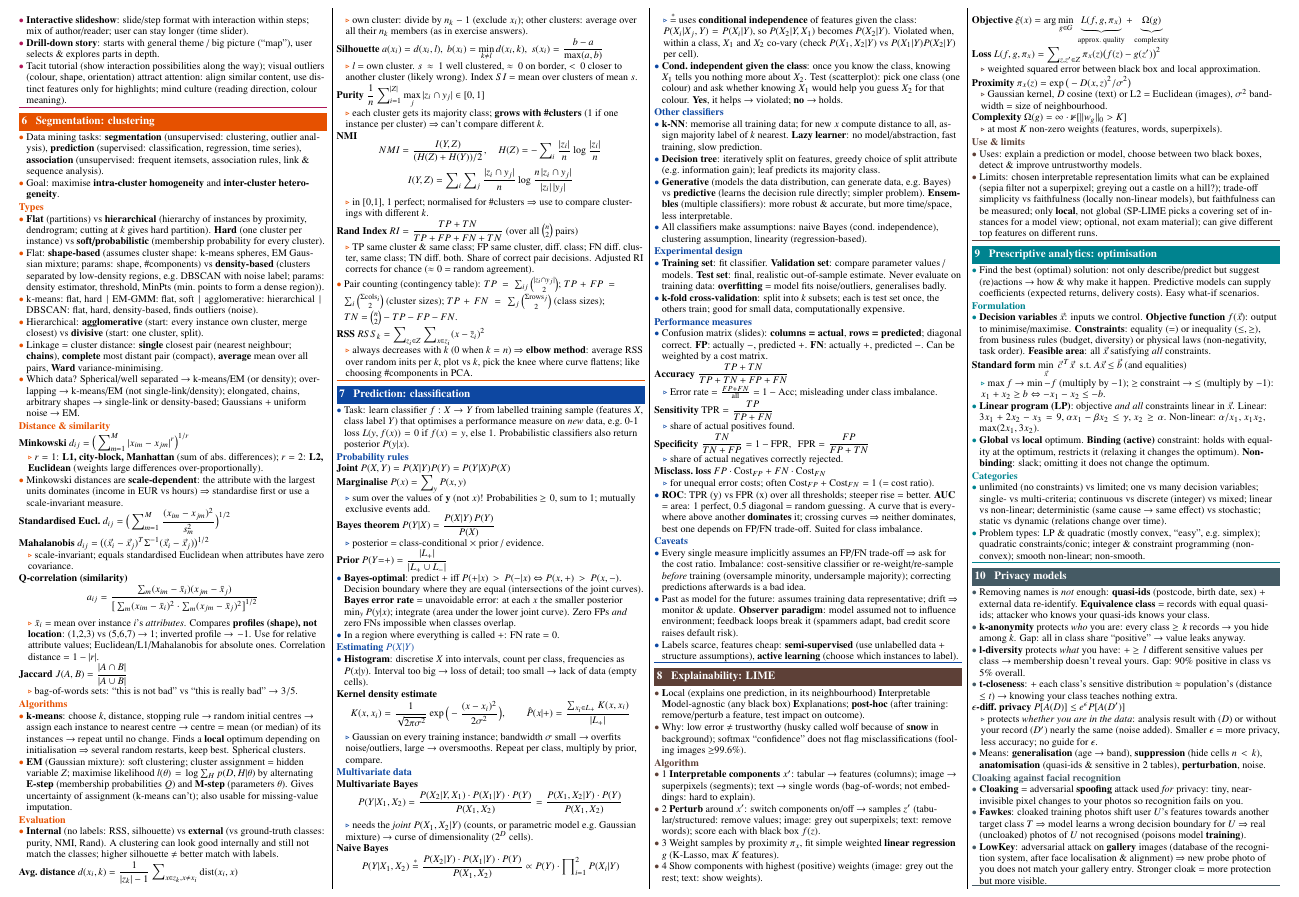
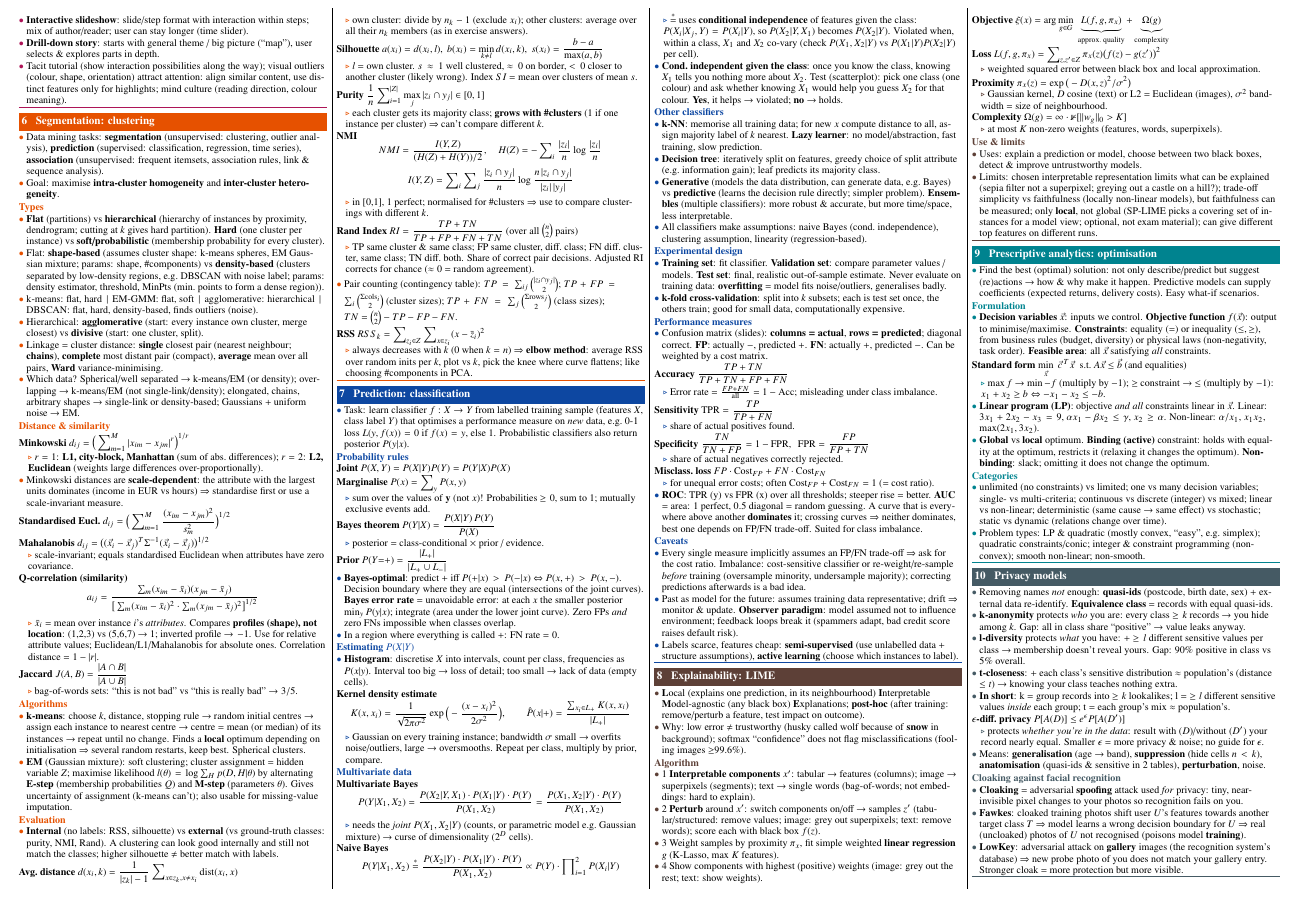
Before and after one commit to LennyAmsterdam1717/DS-sheet-exam, a LaTeX document (main.tex, which reads sections/11-privacy.tex): part of page 2 of 2, cut so that both start at the same text. Compiled offline with pdfLaTeX.

Commit message:
Privacy: add in-short summary of k/l/t
Co-Authored-By: Claude Opus 5.5 <noreply@anthropic.com>
Claude-Session: https://claude.ai/code/session_01WJrUSDN8J7r2HryGVMtEXC

```diff
--- a/sections/11-privacy.tex
+++ b/sections/11-privacy.tex
@@ -1,13 +1,14 @@
 % ---------- Privacy models (Krempl part 6) ----------
 \begin{topic}{10 \; Privacy models}{cEthics}
-\insight{Removing names is \emph{not} enough: \term{quasi-ids} (postcode, birth date, sex) + external data re-identify. \term{Equivalence class} = records with equal quasi-ids; attacker who knows your quasi-ids knows your class.}
+\insight{Removing names \emph{not} enough: \term{quasi-ids} (postcode, birth date, sex) + external data re-identify. \term{Equivalence class} = records with equal quasi-ids.}
 \insight{\term{k-anonymity} protects \emph{who} you are: every class $\ge k$ records $\to$ you hide among $k$. Gap: all in class share ``positive'' $\to$ value leaks anyway.}
 \insight{\term{l-diversity} protects \emph{what} you have: + $\ge l$ different sensitive values per class $\to$ membership doesn't reveal yours. Gap: 90\% positive in class vs 5\% overall.}
 \insight{\term{t-closeness}: + each class's sensitive distribution $\approx$ population's (distance $\le t$) $\to$ knowing your class teaches nothing extra.}
-\formula{$\epsilon$-diff.\ privacy}{P[A(D)]\le e^{\epsilon}P[A(D')]}{protects \emph{whether you are in the data}: analysis result with ($D$) or without your record ($D'$) nearly the same (noise added). Smaller $\epsilon$ = more privacy, less accuracy; no guide for $\epsilon$.}
+\insight{\term{In short}: k = group records into $\ge k$ lookalikes; l = $\ge l$ different sensitive values \emph{inside} each group; t = each group's mix $\approx$ population's.}
+\formula{$\epsilon$-diff.\ privacy}{P[A(D)]\le e^{\epsilon}P[A(D')]}{protects \emph{whether you're in the data}: result with ($D$)/without ($D'$) your record nearly equal. Smaller $\epsilon$ = more privacy \& noise; no guide for $\epsilon$.}
 \insight{Means: \term{generalisation} (age $\to$ band), \term{suppression} (hide cells $n<k$), \term{anatomisation} (quasi-ids \& sensitive in 2 tables), \term{perturbation}, noise.}
 \sub{Cloaking against facial recognition}
 \insight{\term{Cloaking} = adversarial \term{spoofing} attack used \emph{for} privacy: tiny, near-invisible pixel changes to your photos so recognition fails on you.}
 \insight{\term{Fawkes}: cloaked training photos shift user $U$'s features towards another target class $T$ $\Rightarrow$ model learns a wrong decision boundary for $U$ $\Rightarrow$ real (uncloaked) photos of $U$ not recognised (poisons model \term{training}).}
-\insight{\term{LowKey}: adversarial attack on \term{gallery} images (database of the recognition system, after face localisation \& alignment) $\Rightarrow$ new probe photo of you does not match your gallery entry. Stronger cloak = more protection but more visible.}
+\insight{\term{LowKey}: adversarial attack on \term{gallery} images (the recognition system's database) $\Rightarrow$ new probe photo of you does not match your gallery entry. Stronger cloak = more protection but more visible.}
 \end{topic}
```
